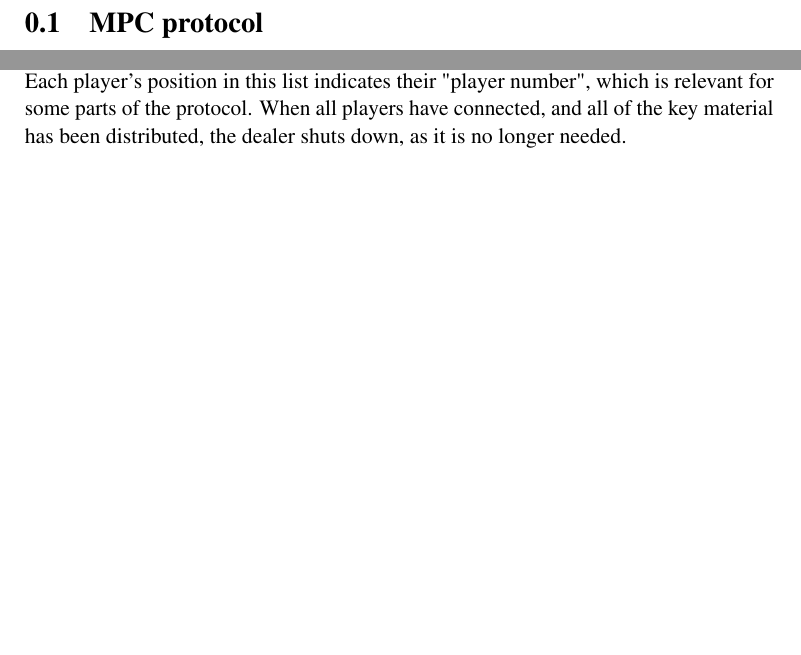
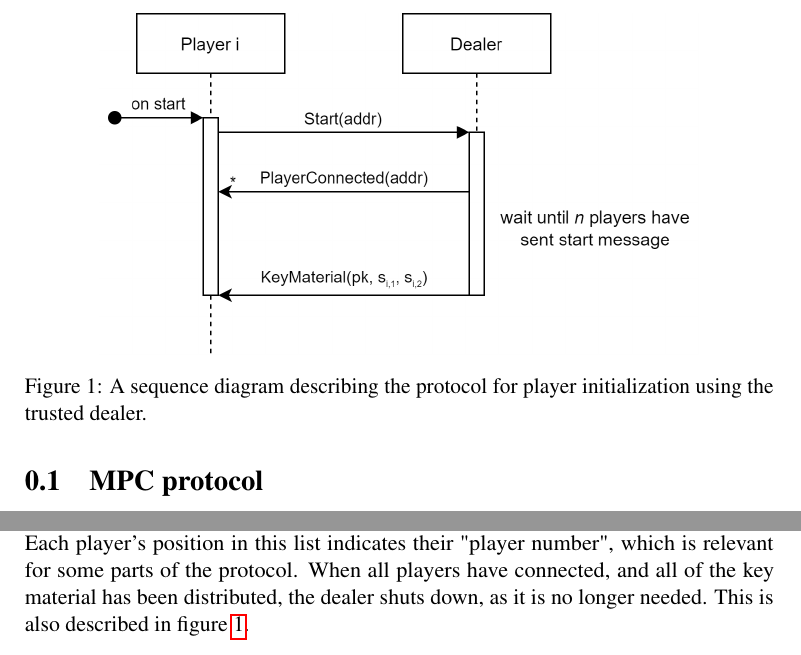
Before and after one commit to Gabaa/homomorphic-encryption-project, a LaTeX document (report/sections/MPCImplementation.tex): two parts of page 1 of 8, joined at a grey line, cut at the place of the change, the shorter picture padded with empty space. Compiled offline with pdfLaTeX.

Commit message:
Add Player-Dealer sequence diagram

```diff
--- a/report/sections/MPCImplementation.tex
+++ b/report/sections/MPCImplementation.tex
@@ -26,6 +26,14 @@ A player contributes some private input to the function being computed, in the e
 To prepare for computing the agreed function, all players connect to the dealer, sending a "Start" message with their address for receiving TCP connections, and getting back a list of players who have already connected to the dealer (along with themselves).
 Each player's position in this list indicates their "player number", which is relevant for some parts of the protocol.
 When all players have connected, and all of the key material has been distributed, the dealer shuts down, as it is no longer needed.
+This is also described in figure \ref{fig:dealer-player}.
+
+\begin{figure}
+    \centering
+    \includegraphics[width=0.8\textwidth]{Player-Dealer.png}
+    \caption{A sequence diagram describing the protocol for player initialization using the trusted dealer.}
+    \label{fig:dealer-player}
+\end{figure}
 
 \subsubsection{Facilitator}
 
```
Also changed, not shown: report/images/Player-Dealer.png (added).
